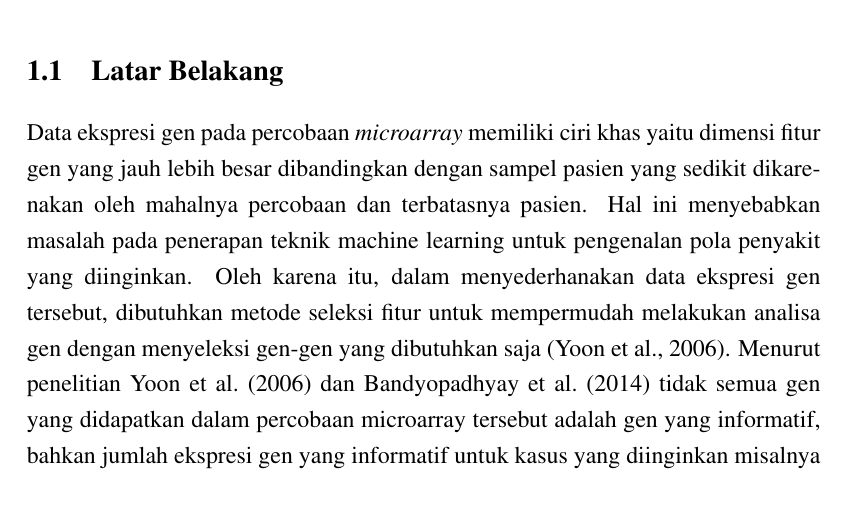
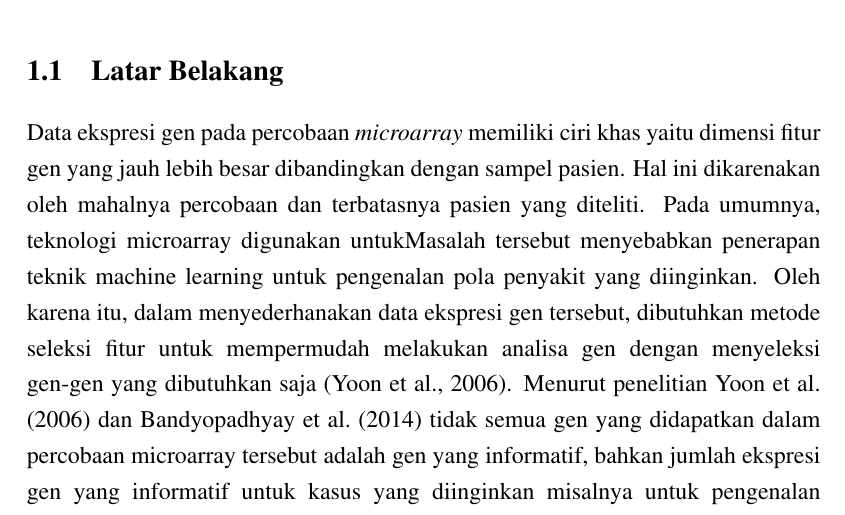
Before and after one commit to neimasilk/thesis_report, a LaTeX thesis (thesis.tex, which reads bab1.tex): part of page 16 of 31, cut so that both start at the same text. Compiled offline with pdfLaTeX.

Commit message:
commit pertama bab3

```diff
--- a/bab1.tex
+++ b/bab1.tex
@@ -5,7 +5,8 @@
 %-----------------------------------------------------------------------------%
 \section{Latar Belakang}
 %-----------------------------------------------------------------------------%
-Data ekspresi gen pada percobaan \textit{microarray} memiliki ciri khas yaitu dimensi fitur gen yang jauh lebih besar dibandingkan dengan sampel pasien yang sedikit dikarenakan oleh mahalnya percobaan dan terbatasnya pasien. Hal ini menyebabkan masalah pada penerapan teknik machine learning untuk pengenalan pola penyakit yang diinginkan. Oleh karena itu, dalam menyederhanakan data ekspresi gen tersebut, dibutuhkan metode seleksi fitur untuk mempermudah melakukan analisa gen dengan menyeleksi gen-gen yang dibutuhkan saja \citep{yoon2006building}. Menurut penelitian \cite{yoon2006building} dan \cite{bandyopadhyay2014survey} tidak semua gen yang didapatkan dalam percobaan microarray tersebut adalah gen yang informatif, bahkan jumlah ekspresi gen yang informatif untuk kasus yang diinginkan misalnya untuk pengenalan sel kanker, sangat sedikit dibandingkan dengan keseluruhan ekspresi gen yang didapatkan dalam sebuah eksperimen \citep{bandyopadhyay2014survey}. Data ekspresi gen yang tidak informatif tersebut dapat mengurangi performa  proses pengenalan pola secara signifikan pada teknik \textit{machine learning} yang diterapkan. Akan tetapi, beberapa gen yang informatif berpengaruh secara signifikan terhadap pengenalan pola tersebut. Sebagai contoh, untuk mendiagnosa kanker paru-paru, hanya dibutuhkan sekitar 50 gen saja dari 22 ribu gen yang didapatkan dalam percobaan. Gen-gen yang paling informatif ini disebut dengan Biomarker \citep{belinsky2004gene}. Sehingga, hanya dengan menggunakan data biomarker yang ditemukan, bisa dikenali penyakit yang diderita oleh pasien.\\
+Data ekspresi gen pada percobaan \textit{microarray} memiliki ciri khas yaitu dimensi fitur gen yang jauh lebih besar dibandingkan dengan sampel pasien. Hal ini dikarenakan oleh mahalnya percobaan dan terbatasnya pasien yang diteliti. Pada umumnya, teknologi microarray digunakan untukMasalah tersebut menyebabkan penerapan teknik machine learning untuk pengenalan pola penyakit yang diinginkan. Oleh karena itu, dalam menyederhanakan data ekspresi gen tersebut, dibutuhkan metode seleksi fitur untuk mempermudah melakukan analisa gen dengan menyeleksi gen-gen yang dibutuhkan saja \citep{yoon2006building}. Menurut penelitian \cite{yoon2006building} dan \cite{bandyopadhyay2014survey} tidak semua gen yang didapatkan dalam percobaan microarray tersebut adalah gen yang informatif, bahkan jumlah ekspresi gen yang informatif untuk kasus yang diinginkan misalnya untuk pengenalan sel kanker, sangat sedikit dibandingkan dengan keseluruhan ekspresi gen yang didapatkan dalam sebuah eksperimen \citep{bandyopadhyay2014survey}. Data ekspresi gen yang tidak informatif tersebut dapat mengurangi performa  proses pengenalan pola secara signifikan pada teknik \textit{machine learning} yang diterapkan. Akan tetapi, beberapa gen yang informatif berpengaruh secara signifikan terhadap pengenalan pola tersebut. Sebagai contoh, untuk mendiagnosa kanker paru-paru, hanya dibutuhkan sekitar 50 gen saja dari 22 ribu gen yang didapatkan dalam percobaan. Gen-gen yang paling informatif ini disebut dengan Biomarker \citep{belinsky2004gene}. Sehingga, hanya dengan menggunakan data biomarker yang ditemukan, bisa dikenali penyakit yang diderita oleh pasien.\\
+
 pengetahuan manusia tentang gen sampai saat ini masih terbatas, yaitu ada sekitar 26\% dari keseluruhan gen yang belum diketahui kegunaannya \citep{haggstrom2014diagram}. Oleh karena itu pendekatan teknik machine learning secara unsupervised sering dilakukan untuk analisa pengenalan pola data microarray. Pada penelitian ini, akan dilakukan seleksi fitur terhadap data microarray secara unsupervised learning dengan menggunakan teknik deep learning. Dari hasil seleksi fitur gen tersebut akan diterapkan algoritma supervised learning yang digunakan untuk melakukan evaluasi seberapa baik keakurasian seleksi fitur tersebut dalam pengenalan pola pendeteksian penyakit kanker paru-paru pada sample pasien sakit dan normal. \\
 Untuk teknik seleksi fitur tersebut akan digunakan metode dengan cara melakukan modifikasi algoritma seleksi fitur untuk logistic regression dilakukan oleh \cite{shevade2003simple}.
 \todo{bagian bawah ini masih ruwet}
```
